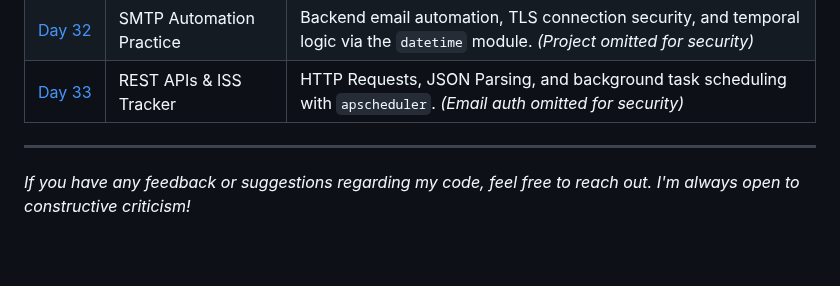
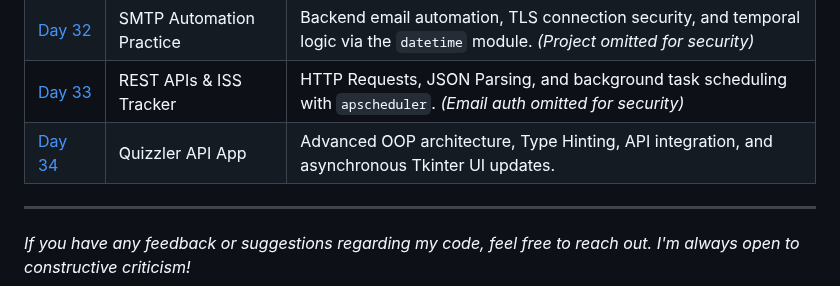
Before and after one commit to BelialThePhrog/100-days-of-code-python, a Markdown page: README.md, the part around the change. GitHub-like rendering; blank space fills up the shorter version.

Commit message:
Add Day 34 entry for Quizzler API App

```diff
--- a/README.md
+++ b/README.md
@@ -64,6 +64,7 @@ Here I keep track of my daily projects and what I've learned.
 | [Day&nbsp;31](./Day_31_Flashcards) | Flashcard Learning App | GUI Application combining Tkinter Canvas, time-delayed functions, Pandas CSV manipulation, and state tracking. |
 | [Day&nbsp;32](./Day_32_Email_Automation) | SMTP Automation Practice | Backend email automation, TLS connection security, and temporal logic via the `datetime` module. *(Project omitted for security)* |
 | [Day&nbsp;33](./_Day_33_API) | REST APIs & ISS Tracker | HTTP Requests, JSON Parsing, and background task scheduling with `apscheduler`. *(Email auth omitted for security)* |
+| [Day 34](./Day_34_Quizz_API) | Quizzler API App | Advanced OOP architecture, Type Hinting, API integration, and asynchronous Tkinter UI updates. |
 
 ---
 *If you have any feedback or suggestions regarding my code, feel free to reach out. I'm always open to constructive criticism!*
```
